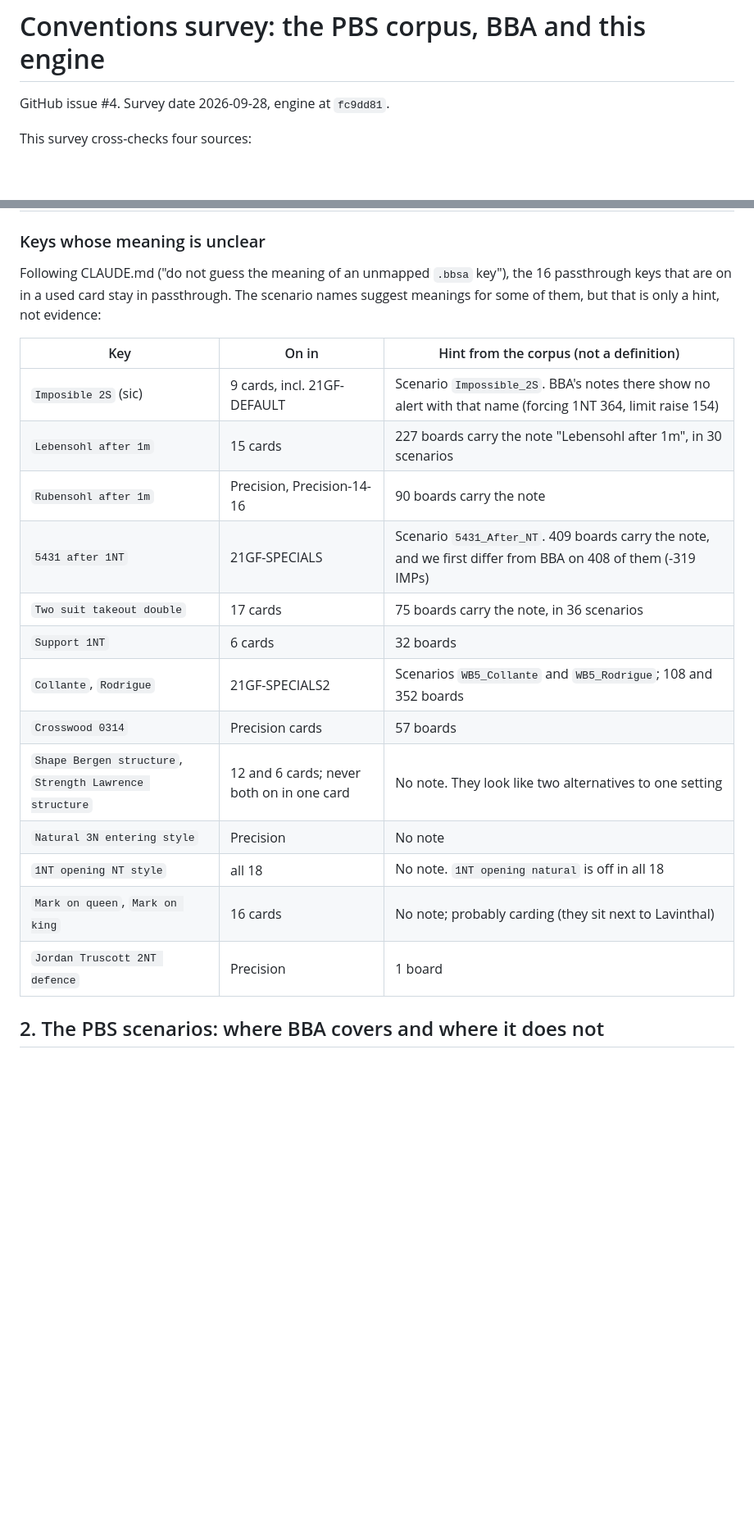
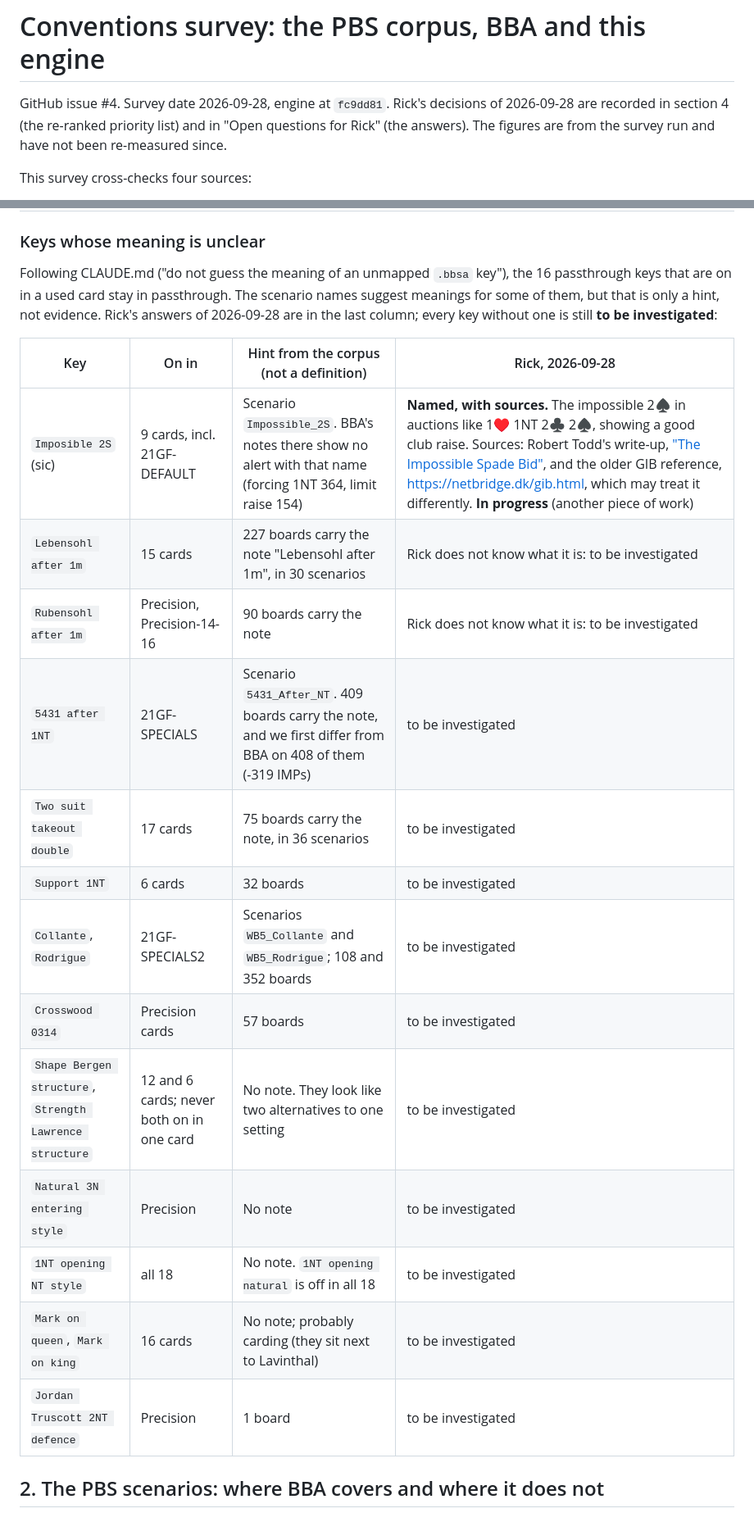
Before and after one commit to bridge-craftwork/rusty-bidding-bot, a Markdown page: docs/conventions-survey.md, 2 parts joined by grey strips. Shown at 82% size. Drawn GitHub-style; blank space fills up the shorter version.

```diff
--- a/docs/conventions-survey.md
+++ b/docs/conventions-survey.md
@@ -1,6 +1,9 @@
 # Conventions survey: the PBS corpus, BBA and this engine
 
-GitHub issue #4. Survey date 2026-09-28, engine at `fc9dd81`.
+GitHub issue #4. Survey date 2026-09-28, engine at `fc9dd81`. Rick's
+decisions of 2026-09-28 are recorded in section 4 (the re-ranked priority
+list) and in "Open questions for Rick" (the answers). The figures are
+from the survey run and have not been re-measured since.
 
 This survey cross-checks four sources:
 
@@ -66,23 +69,23 @@ The 18 cards and how the corpus uses them:
 
 ### Keys whose meaning is unclear
 
-Following CLAUDE.md ("do not guess the meaning of an unmapped `.bbsa` key"), the 16 passthrough keys that are on in a used card stay in passthrough. The scenario names suggest meanings for some of them, but that is only a hint, not evidence:
+Following CLAUDE.md ("do not guess the meaning of an unmapped `.bbsa` key"), the 16 passthrough keys that are on in a used card stay in passthrough. The scenario names suggest meanings for some of them, but that is only a hint, not evidence. Rick's answers of 2026-09-28 are in the last column; every key without one is still **to be investigated**:
 
-| Key | On in | Hint from the corpus (not a definition) |
-|---|---|---|
-| `Imposible 2S` (sic) | 9 cards, incl. 21GF-DEFAULT | Scenario `Impossible_2S`. BBA's notes there show no alert with that name (forcing 1NT 364, limit raise 154) |
-| `Lebensohl after 1m` | 15 cards | 227 boards carry the note "Lebensohl after 1m", in 30 scenarios |
-| `Rubensohl after 1m` | Precision, Precision-14-16 | 90 boards carry the note |
-| `5431 after 1NT` | 21GF-SPECIALS | Scenario `5431_After_NT`. 409 boards carry the note, and we first differ from BBA on 408 of them (-319 IMPs) |
-| `Two suit takeout double` | 17 cards | 75 boards carry the note, in 36 scenarios |
-| `Support 1NT` | 6 cards | 32 boards |
-| `Collante`, `Rodrigue` | 21GF-SPECIALS2 | Scenarios `WB5_Collante` and `WB5_Rodrigue`; 108 and 352 boards |
-| `Crosswood 0314` | Precision cards | 57 boards |
-| `Shape Bergen structure`, `Strength Lawrence structure` | 12 and 6 cards; never both on in one card | No note. They look like two alternatives to one setting |
-| `Natural 3N entering style` | Precision | No note |
-| `1NT opening NT style` | all 18 | No note. `1NT opening natural` is off in all 18 |
-| `Mark on queen`, `Mark on king` | 16 cards | No note; probably carding (they sit next to Lavinthal) |
-| `Jordan Truscott 2NT defence` | Precision | 1 board |
+| Key | On in | Hint from the corpus (not a definition) | Rick, 2026-09-28 |
+|---|---|---|---|
+| `Imposible 2S` (sic) | 9 cards, incl. 21GF-DEFAULT | Scenario `Impossible_2S`. BBA's notes there show no alert with that name (forcing 1NT 364, limit raise 154) | **Named, with sources.** The impossible 2♠ in auctions like 1♥ 1NT 2♣ 2♠, showing a good club raise. Sources: Robert Todd's write-up, ["The Impossible Spade Bid"](https://static1.squarespace.com/static/5127d3d2e4b0b304f0b6db24/t/5c8e551f104c7b066eb43ac8/1552831776048/3+%28269%29+The+Impossilbe+Spade+Bid+.pdf), and the older GIB reference, <https://netbridge.dk/gib.html>, which may treat it differently. **In progress** (another piece of work) |
+| `Lebensohl after 1m` | 15 cards | 227 boards carry the note "Lebensohl after 1m", in 30 scenarios | Rick does not know what it is: to be investigated |
+| `Rubensohl after 1m` | Precision, Precision-14-16 | 90 boards carry the note | Rick does not know what it is: to be investigated |
+| `5431 after 1NT` | 21GF-SPECIALS | Scenario `5431_After_NT`. 409 boards carry the note, and we first differ from BBA on 408 of them (-319 IMPs) | to be investigated |
+| `Two suit takeout double` | 17 cards | 75 boards carry the note, in 36 scenarios | to be investigated |
+| `Support 1NT` | 6 cards | 32 boards | to be investigated |
+| `Collante`, `Rodrigue` | 21GF-SPECIALS2 | Scenarios `WB5_Collante` and `WB5_Rodrigue`; 108 and 352 boards | to be investigated |
+| `Crosswood 0314` | Precision cards | 57 boards | to be investigated |
+| `Shape Bergen structure`, `Strength Lawrence structure` | 12 and 6 cards; never both on in one card | No note. They look like two alternatives to one setting | to be investigated |
+| `Natural 3N entering style` | Precision | No note | to be investigated |
+| `1NT opening NT style` | all 18 | No note. `1NT opening natural` is off in all 18 | to be investigated |
+| `Mark on queen`, `Mark on king` | 16 cards | No note; probably carding (they sit next to Lavinthal) | to be investigated |
+| `Jordan Truscott 2NT defence` | Precision | 1 board | to be investigated |
 
 ## 2. The PBS scenarios: where BBA covers and where it does not
 
```
Also changed, not shown: other parts of docs/conventions-survey.md (+73 -40 lines).
